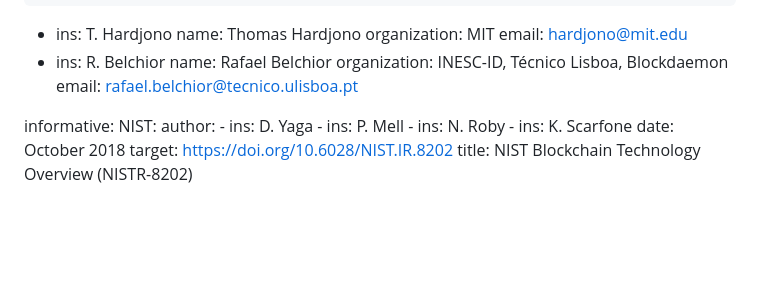
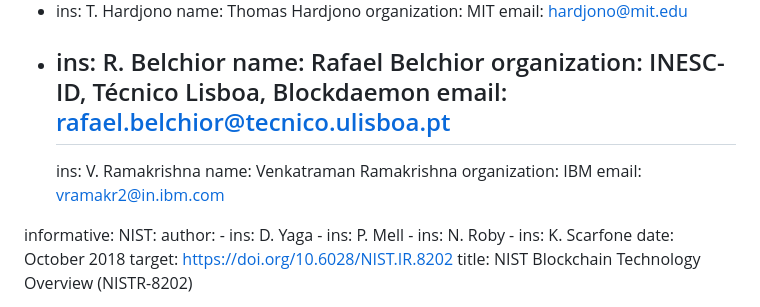
Before and after one commit to ietf-satp/draft-ietf-satp-core, a Markdown page: draft-ietf-satp-core.md, the part around the change. Drawn GitHub-style; blank space fills up the shorter version.

```diff
--- a/draft-ietf-satp-core.md
+++ b/draft-ietf-satp-core.md
@@ -51,6 +51,11 @@ author:
     name: Rafael Belchior
     organization: INESC-ID, Técnico Lisboa, Blockdaemon
     email: rafael.belchior@tecnico.ulisboa.pt
+      -
+    ins: V. Ramakrishna
+    name: Venkatraman Ramakrishna
+    organization: IBM
+    email: vramakr2@in.ibm.com
 
 informative:
   NIST:
```
